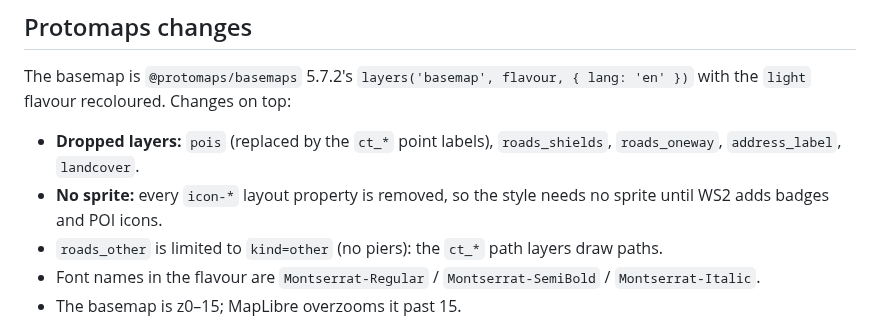
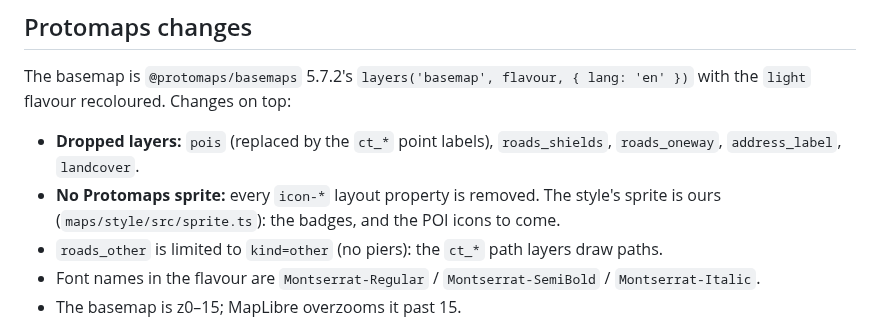
Before and after one commit to barclayd/ride-on, a Markdown page: docs/maps/cycle-travel-style.md, the part around one of its changes. Rendered like a GitHub page.

```diff
--- a/docs/maps/cycle-travel-style.md
+++ b/docs/maps/cycle-travel-style.md
@@ -356,8 +369,8 @@ The basemap is `@protomaps/basemaps` 5.7.2's `layers('basemap', flavour, { lang:
 
 - **Dropped layers:** `pois` (replaced by the `ct_*` point labels), `roads_shields`, `roads_oneway`,
   `address_label`, `landcover`.
-- **No sprite:** every `icon-*` layout property is removed, so the style needs no sprite until WS2 adds
-  badges and POI icons.
+- **No Protomaps sprite:** every `icon-*` layout property is removed. The style's sprite is ours
+  (`maps/style/src/sprite.ts`): the badges, and the POI icons to come.
 - `roads_other` is limited to `kind=other` (no piers): the `ct_*` path layers draw paths.
 - Font names in the flavour are `Montserrat-Regular` / `Montserrat-SemiBold` / `Montserrat-Italic`.
 - The basemap is z0–15; MapLibre overzooms it past 15.
```
Also changed, not shown: other parts of docs/maps/cycle-travel-style.md (+19 -6 lines), docs/maps/README.md (+17 -9 lines), maps/style/README.md (+18 -5 lines), docs/maps/screenshots/badges-putney-z13.png (added), 15 other files.
